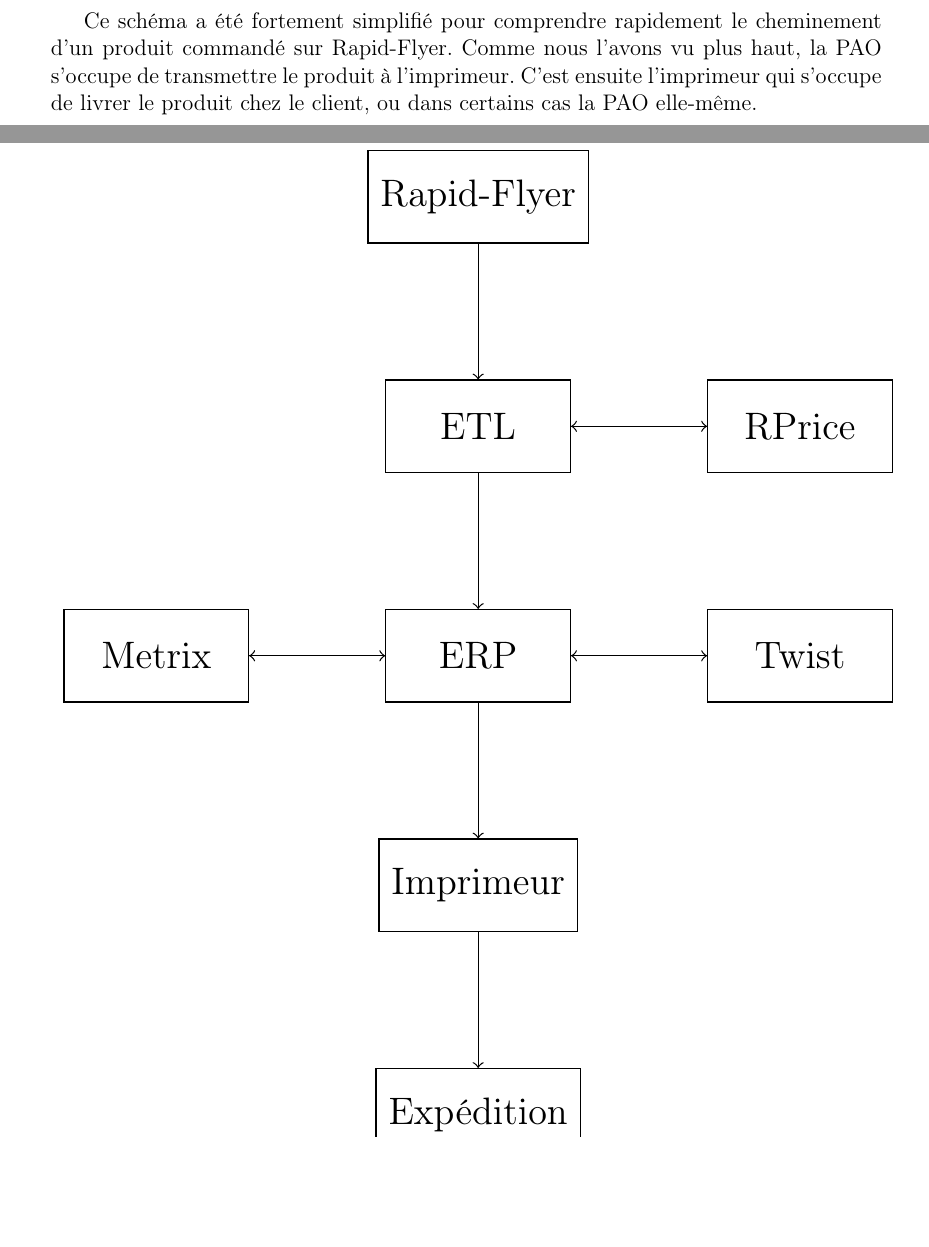
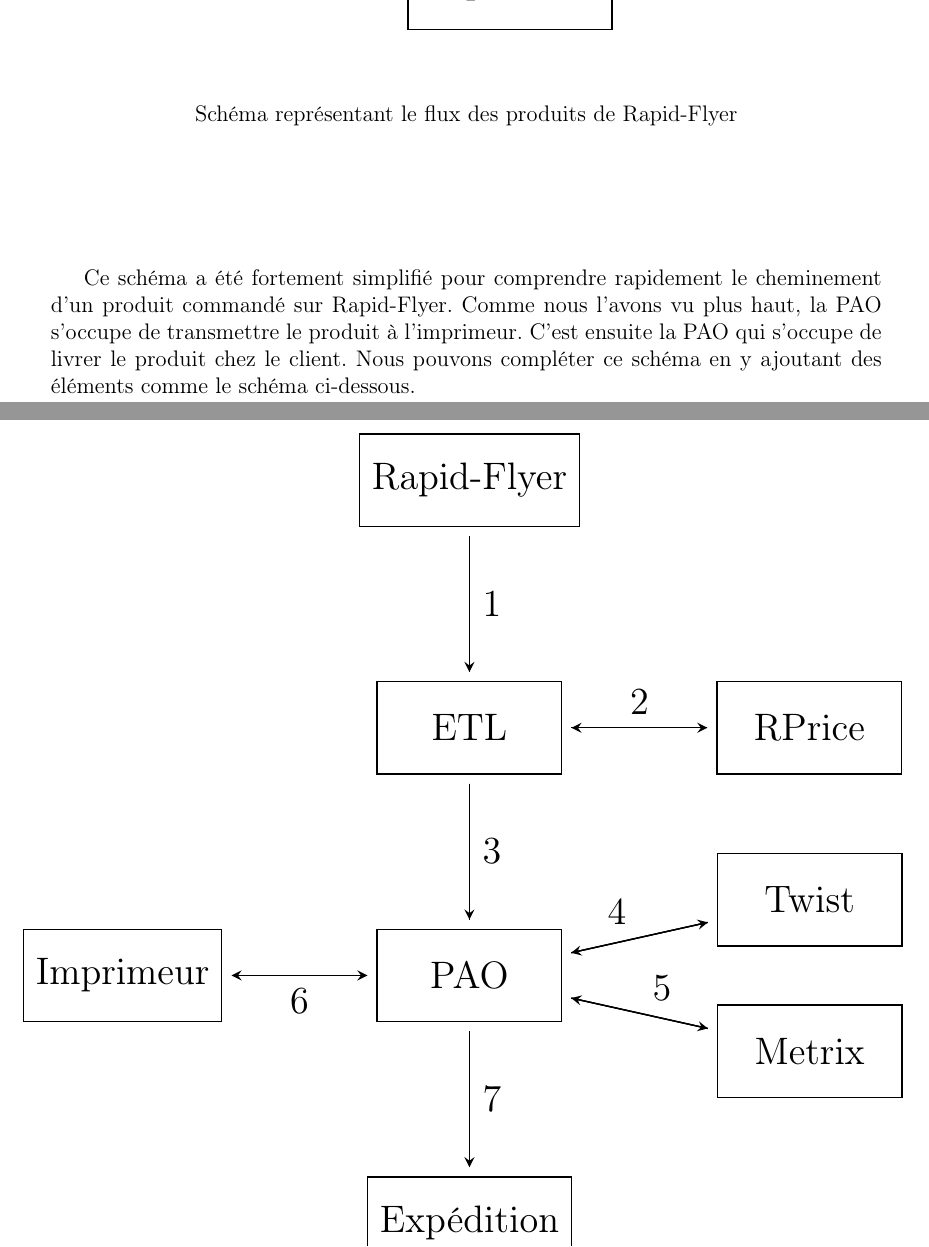
Before and after one commit to arthurteisseire-epitech/internship_report, a LaTeX document (internship_report.tex, which reads part1/organisation.tex, part1/schema_advanced.tex, part1/schema_simplified.tex): two parts of pages 6 and 8 of 11 before the commit and two parts of pages 6 and 7 of 10 after it, joined at a grey line, cut at the place of the change, the shorter picture padded with empty space. Compiled offline with pdfLaTeX.

Commit message:
Modified schemas

```diff
--- a/part1/organisation.tex
+++ b/part1/organisation.tex
@@ -13,6 +13,9 @@
 
 \section{L'architecture}
 L'entièreté des revenus de Kalicommunication reposent sur son site "Rapid-Flyer". Il est donc important de comprendre l'architecture qui le compose.
+
 \input{part1/schema_simplified}
-Ce schéma a été fortement simplifié pour comprendre rapidement le cheminement d'un produit commandé sur Rapid-Flyer. Comme nous l'avons vu plus haut, la PAO s'occupe de transmettre le produit à l'imprimeur. C'est ensuite l'imprimeur qui s'occupe de livrer le produit chez le client, ou dans certains cas la PAO elle-même.
+
+Ce schéma a été fortement simplifié pour comprendre rapidement le cheminement d'un produit commandé sur Rapid-Flyer. Comme nous l'avons vu plus haut, la PAO s'occupe de transmettre le produit à l'imprimeur. C'est ensuite la PAO qui s'occupe de livrer le produit chez le client. Nous pouvons compléter ce schéma en y ajoutant des éléments comme le schéma ci-dessous.
+
 \input{part1/schema_advanced}
--- a/part1/schema_advanced.tex
+++ b/part1/schema_advanced.tex
@@ -1,25 +1,35 @@
-\begin{figure}[htb]
-\begin{center}
+\begin{figure}
+\newpage
+\centerfloat
 	\scalebox{1.7} {
-		\begin{tikzpicture}[auto, node distance=1.5cm]
+		\begin{tikzpicture}[auto, >=stealth, shorten >=1mm, shorten <=1mm, node distance=1.7cm]
 		    \node[entity] (rf) {Rapid-Flyer};
 		    \node[entity] (etl) [below = of rf] {ETL};
 			\node[entity] (rprice) [right = of etl] {RPrice};
-		    \node[entity] (erp) [below = of etl] {ERP};
-		    \node[entity] (twist) [right = of erp] {Twist};
-		    \node[entity] (metrix) [left = of erp] {Metrix};
-		    \node[entity] (sst) [below = of erp] {Imprimeur};
-		    \node[entity] (expe) [below = of sst] {Expédition};
+		    \node[entity] (pao) [below = of etl] {PAO};
+		    \node[entity, yshift=-1.4cm, xshift=0.5cm] (twist) [above right = of pao] {Twist};
+		    \node[entity, yshift=+1.4cm, xshift=0.5cm] (metrix) [below right = of pao] {Metrix};
+		    \node[entity] (sst) [left = of pao] {Imprimeur};
+		    \node[entity] (expe) [below = of pao] {Expédition};
 
 			\draw[->, to path={-> (\tikztotarget)}]
-		    	(rf) edge (etl) (etl) edge (erp) (erp) edge (sst) (sst) edge (expe)
+		    	(rf) edge (etl) (etl) edge (pao) (pao) edge (expe)
 				(etl) edge (rprice) (rprice) edge (etl)
-				(erp) edge (twist) (twist) edge (erp)
-				(erp) edge (metrix) (metrix) edge (erp);
+				(pao) edge (twist) (twist) edge (pao)
+				(pao) edge (metrix) (metrix) edge (pao)
+				(sst) edge (pao) (pao) edge (sst);
+
+			\path
+				(rf) edge node {1} (etl)
+				(etl) edge node {2} (rprice)
+				(etl) edge node {3} (pao)
+				(pao) edge node {4} (twist)
+				(pao) edge node {5} (metrix)
+				(pao) edge node {6} (sst)
+				(pao) edge node {7} (expe);
 		\end{tikzpicture}
 	}
 \vspace{1cm}
 {\caption*{Schéma de l'architecture informatique de Kalicommunication}}
-\end{center}
 \end{figure}
 \newpage
--- a/part1/schema_simplified.tex
+++ b/part1/schema_simplified.tex
@@ -1 +1,3 @@
 \newpage
+\vspace*{2cm}
+\begin{figure}[ph]
@@ -5,14 +4,16 @@
 	\scalebox{1.7} {
-		\begin{tikzpicture}[auto, node distance=1.5cm]
+		\begin{tikzpicture}[auto, >=stealth, shorten >=1mm, shorten <=1mm, node distance=1.7cm]
 		    \node[entity] (rf) {Rapid-Flyer};
 		    \node[entity] (pao) [below = of rf] {PAO};
-		    \node[entity] (sst) [below = of pao] {Imprimeur};
-		    \node[entity] (expe) [below = of sst] {Expédition};
+		    \node[entity] (sst) [left = of pao] {Imprimeur};
+		    \node[entity] (expe) [below = of pao] {Expédition};
 
 			\draw[->, to path={-> (\tikztotarget)}]
-		    	(rf) edge (pao) (pao) edge (sst) (sst) edge (expe);
+		    	(rf) edge (pao) (pao) edge (expe)
+				(pao) edge (sst) (sst) edge (pao);
 		\end{tikzpicture}
 	}
 \vspace{1cm}
-\end{center}
+\caption*{Schéma représentant le flux des produits de Rapid-Flyer}
+\vspace{2cm}
 \end{figure}
```
Also changed, not shown: commands.tex (+9 -0 lines), part1/schema_simplified.tex (4 more changed lines).
